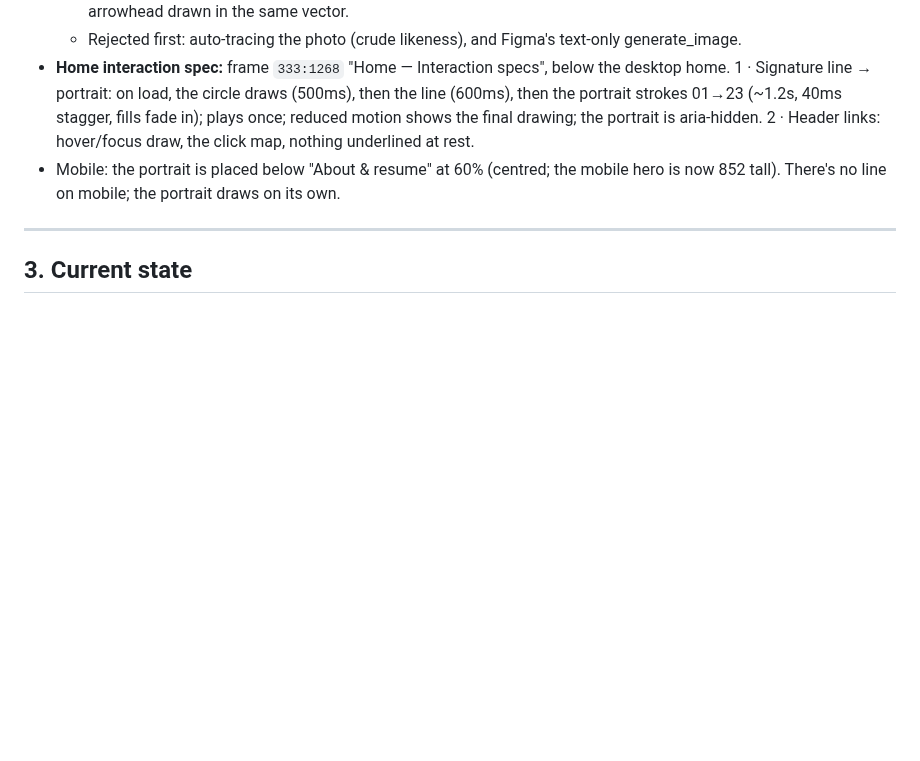
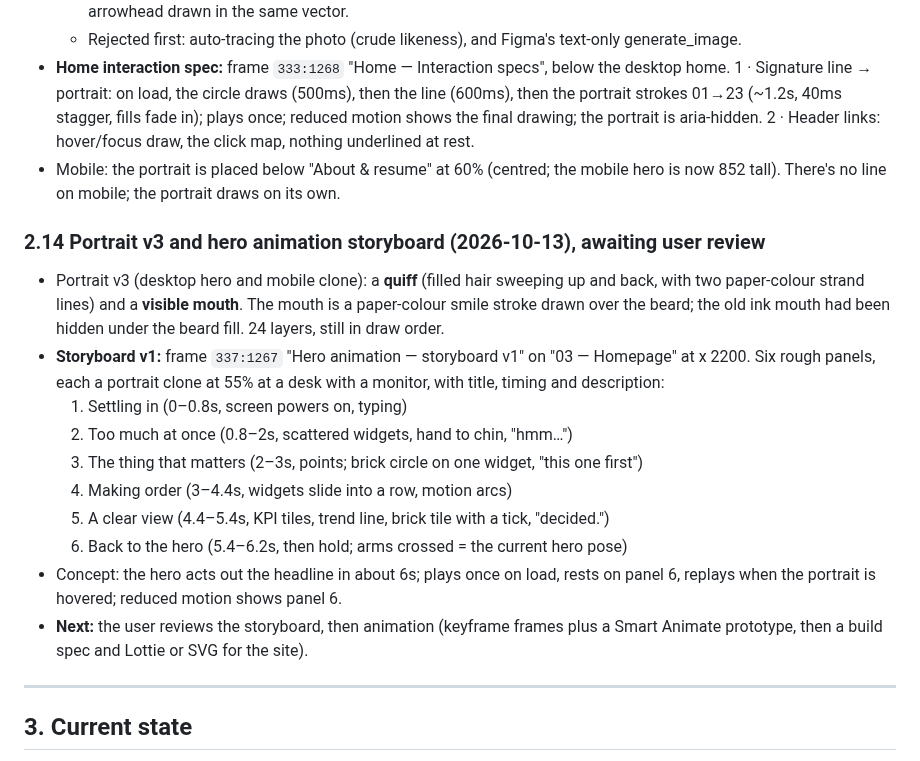
Before and after one commit to anupindikarthik529-prog/Portfolio, a Markdown page: HANDOVER.md, the part around the change. Rendered like a GitHub page; blank space fills up the shorter version.

Commit message:
Handover: portrait v3 (quiff, mouth) and hero animation storyboard v1
Co-Authored-By: Claude Opus 5.5 <noreply@anthropic.com>
Claude-Session: https://claude.ai/code/session_01JfDsrrcrD6ejfMG7kQkm1T

```diff
--- a/HANDOVER.md
+++ b/HANDOVER.md
@@ -309,6 +309,19 @@ The user confirmed all four case studies are done (VYBE included).
 - **Home interaction spec:** frame `333:1268` "Home — Interaction specs", below the desktop home. 1 · Signature line → portrait: on load, the circle draws (500ms), then the line (600ms), then the portrait strokes 01→23 (~1.2s, 40ms stagger, fills fade in); plays once; reduced motion shows the final drawing; the portrait is aria-hidden. 2 · Header links: hover/focus draw, the click map, nothing underlined at rest.
 - Mobile: the portrait is placed below "About & resume" at 60% (centred; the mobile hero is now 852 tall). There's no line on mobile; the portrait draws on its own.
 
+
+### 2.14 Portrait v3 and hero animation storyboard (2026-10-13), awaiting user review
+- Portrait v3 (desktop hero and mobile clone): a **quiff** (filled hair sweeping up and back, with two paper-colour strand lines) and a **visible mouth**. The mouth is a paper-colour smile stroke drawn over the beard; the old ink mouth had been hidden under the beard fill. 24 layers, still in draw order.
+- **Storyboard v1:** frame `337:1267` "Hero animation — storyboard v1" on "03 — Homepage" at x 2200. Six rough panels, each a portrait clone at 55% at a desk with a monitor, with title, timing and description:
+  1. Settling in (0–0.8s, screen powers on, typing)
+  2. Too much at once (0.8–2s, scattered widgets, hand to chin, "hmm…")
+  3. The thing that matters (2–3s, points; brick circle on one widget, "this one first")
+  4. Making order (3–4.4s, widgets slide into a row, motion arcs)
+  5. A clear view (4.4–5.4s, KPI tiles, trend line, brick tile with a tick, "decided.")
+  6. Back to the hero (5.4–6.2s, then hold; arms crossed = the current hero pose)
+- Concept: the hero acts out the headline in about 6s; plays once on load, rests on panel 6, replays when the portrait is hovered; reduced motion shows panel 6.
+- **Next:** the user reviews the storyboard, then animation (keyframe frames plus a Smart Animate prototype, then a build spec and Lottie or SVG for the site).
+
 ---
 
 ## 3. Current state
```
